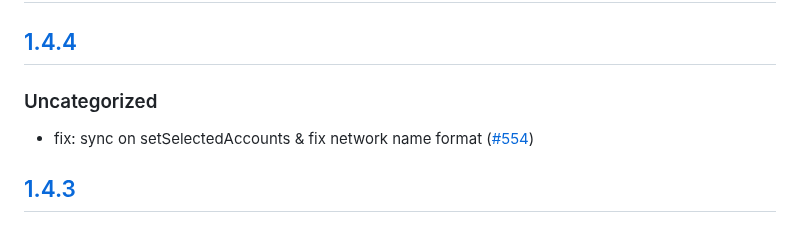
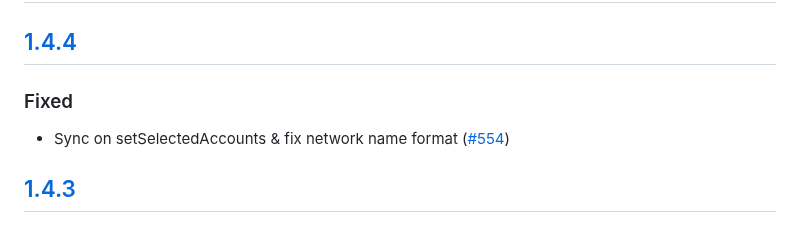
Before and after one commit to MetaMask/snap-bitcoin-wallet, a Markdown page: packages/snap/CHANGELOG.md, the part around the change. GitHub-like rendering.

Commit message:
doc: changelog

```diff
--- a/packages/snap/CHANGELOG.md
+++ b/packages/snap/CHANGELOG.md
@@ -9,9 +9,9 @@ and this project adheres to [Semantic Versioning](https://semver.org/spec/v2.0.0
 
 ## [1.4.4]
 
-### Uncategorized
+### Fixed
 
-- fix: sync on setSelectedAccounts & fix network name format ([#554](https://github.com/MetaMask/snap-bitcoin-wallet/pull/554))
+- Sync on setSelectedAccounts & fix network name format ([#554](https://github.com/MetaMask/snap-bitcoin-wallet/pull/554))
 
 ## [1.4.3]
 
```
